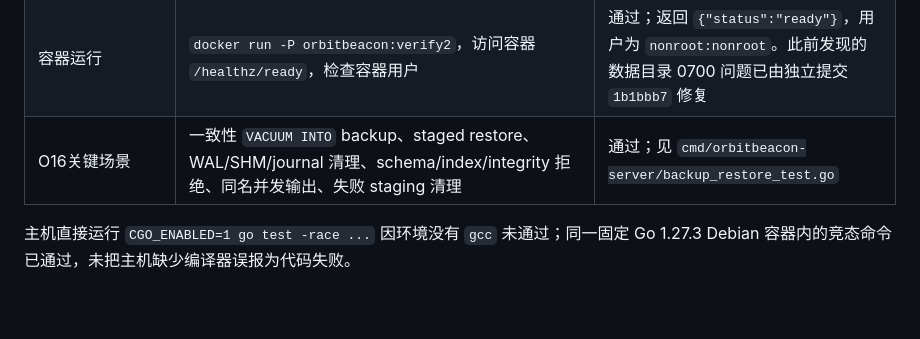
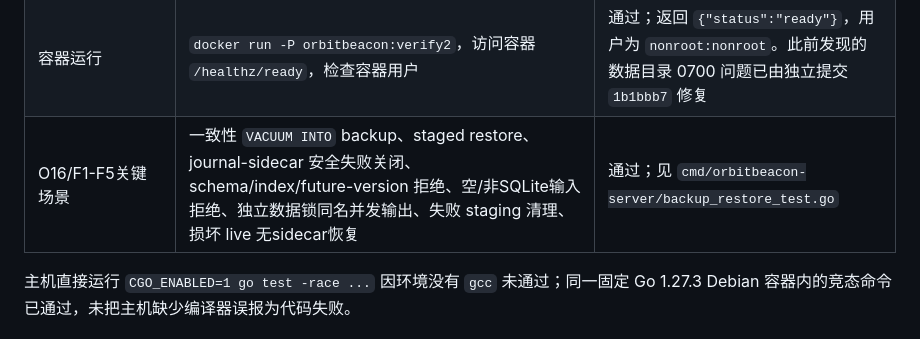
Before and after one commit to MR-MonkeyRay/orbit-beacon, a Markdown page: ACCEPTANCE.md, the part around the change. GitHub-like rendering; blank space fills up the shorter version.

```diff
--- a/ACCEPTANCE.md
+++ b/ACCEPTANCE.md
@@ -16,7 +16,7 @@
 | systemd | 将 unit 的 `ExecStart` 指向实际临时构建二进制后 `systemd-analyze verify` | 通过；未修改宿主 `/usr/local/bin`。直接验证原始 unit 的唯一提示是目标安装路径尚不存在 |
 | 容器构建 | `docker build -f deploy/Dockerfile -t orbitbeacon:verify2 .` | 通过；Go 1.27.3 构建阶段与 distroless nonroot 运行阶段均完成 |
 | 容器运行 | `docker run -P orbitbeacon:verify2`，访问容器 `/healthz/ready`，检查容器用户 | 通过；返回 `{"status":"ready"}`，用户为 `nonroot:nonroot`。此前发现的数据目录 0700 问题已由独立提交 `1b1bbb7` 修复 |
-| O16关键场景 | 一致性 `VACUUM INTO` backup、staged restore、WAL/SHM/journal 清理、schema/index/integrity 拒绝、同名并发输出、失败 staging 清理 | 通过；见 `cmd/orbitbeacon-server/backup_restore_test.go` |
+| O16/F1-F5关键场景 | 一致性 `VACUUM INTO` backup、staged restore、journal-sidecar 安全失败关闭、schema/index/future-version 拒绝、空/非SQLite输入拒绝、独立数据锁同名并发输出、失败 staging 清理、损坏 live 无sidecar恢复 | 通过；见 `cmd/orbitbeacon-server/backup_restore_test.go` |
 
 主机直接运行 `CGO_ENABLED=1 go test -race ...` 因环境没有 `gcc` 未通过；同一固定 Go 1.27.3 Debian 容器内的竞态命令已通过，未把主机缺少编译器误报为代码失败。
 
```
Also changed, not shown: CHANGELOG.md (+1 -0 lines).
